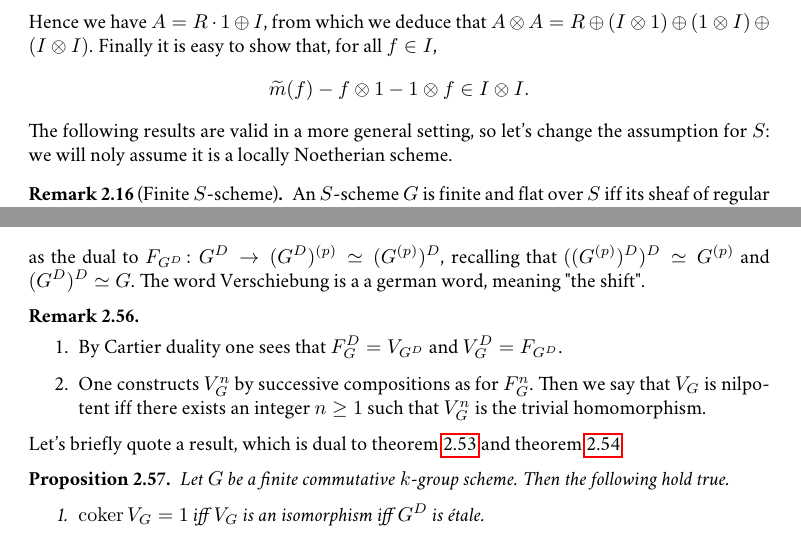
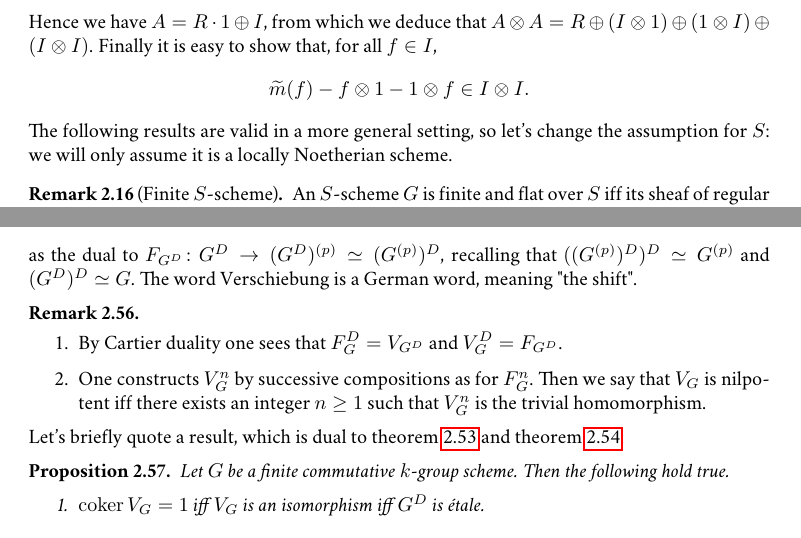
Before and after one commit to andreapanontin/MastersThesis, a LaTeX document (Main.tex, which reads Sections/2-GroupSchemes.tex): two parts of pages 14 and 23 of 93, joined at a grey line, cut so that both start at the same text. Compiled offline with pdfLaTeX.

Commit message:
Fix typos

```diff
--- a/Sections/2-GroupSchemes.tex
+++ b/Sections/2-GroupSchemes.tex
@@ -419,7 +419,7 @@ satisfying the duals of the diagrams in \cref{rem:StructuralMorphisms}.
 
 \noindent
 The following results are valid in a more general setting, so let's change
-the assumption for $S$: we will noly assume it is a locally Noetherian scheme.
+the assumption for $S$: we will only assume it is a locally Noetherian scheme.
 \begin{rem}[Finite $S$-scheme]\label{rem:finiteGSMotivation}
 	An $S$-scheme $G$ is finite and flat over $S$ iff its sheaf of regular functions
 	$\mathcal{O}_G$ is locally-free of finite rank as an $\mathcal{O}_S$-module.
@@ -1404,7 +1405,7 @@ $R$ by a field $k$ of characteristic $p > 0$.
 	\end{equation*}
 	as the dual to $F_{G^D}\colon G^D \to (G^D)^{(p)} \simeq (G^{(p)})^D$,
 	recalling that $((G^{(p)})^D)^D \simeq G^{(p)}$ and $(G^D)^D \simeq G$.
-	The word Verschiebung is a a german word, meaning "the shift".
+	The word Verschiebung is a German word, meaning "the shift".
 \end{defn}
 
 
```
Also changed, not shown: Sections/2-GroupSchemes.tex (3 more changed lines).
